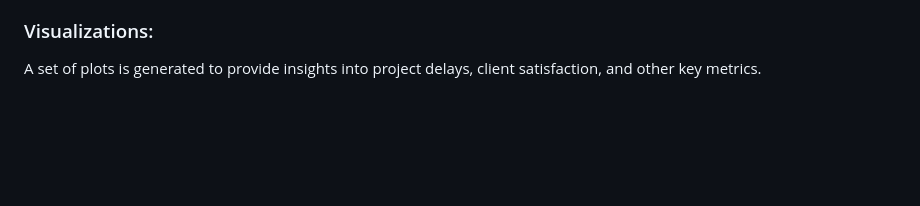
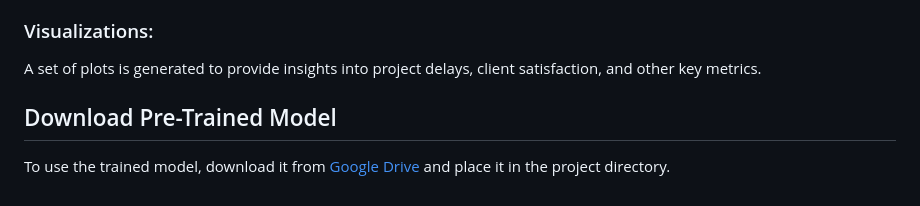
Before and after one commit to nithiya-banu/IT-Project-Optimizer, a Markdown page: data_analys/README.md, the part around the change. Drawn GitHub-style; blank space fills up the shorter version.

```diff
--- a/data_analys/README.md
+++ b/data_analys/README.md
@@ -104,3 +104,6 @@ Model performance is enhanced via hyperparameter tuning and evaluated similarly
 
 ### Visualizations:
 A set of plots is generated to provide insights into project delays, client satisfaction, and other key metrics.
+
+## Download Pre-Trained Model
+To use the trained model, download it from [Google Drive]([YOUR_LINK_HERE](https://drive.google.com/drive/folders/1MleIBVlktlS4uc4VywlNvEfg_k-1Rsbw?usp=sharing)) and place it in the project directory.
```
Also changed, not shown: README.md (deleted, +0 -109 lines).
